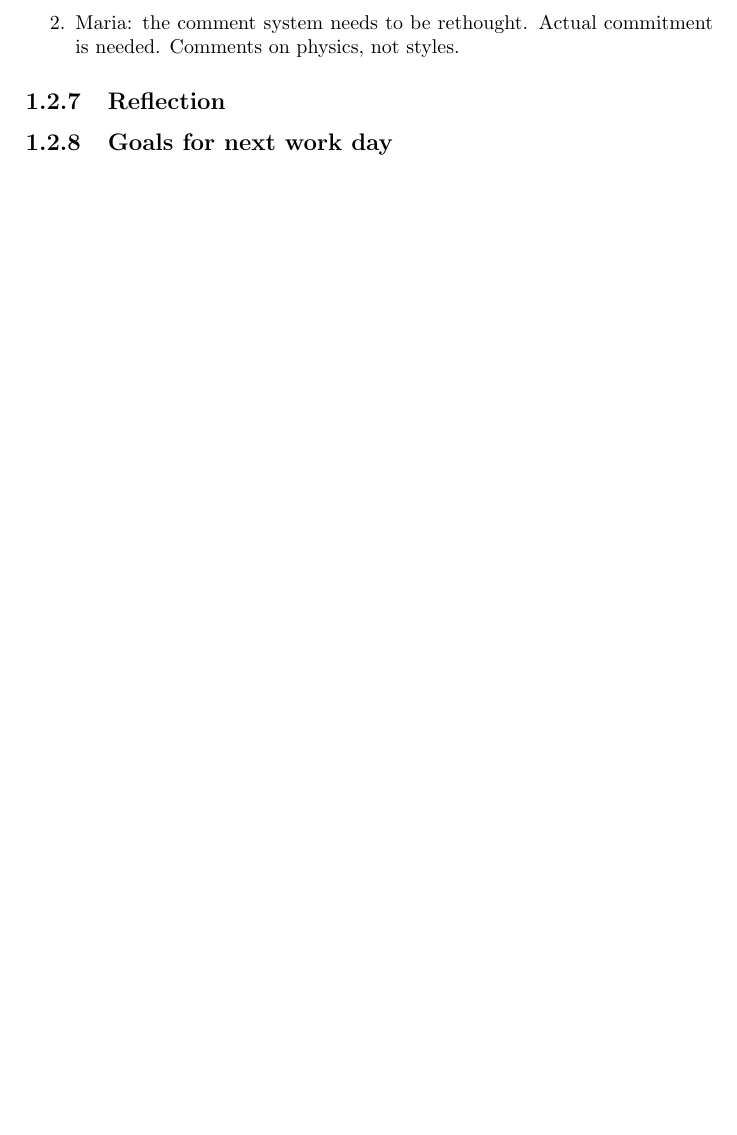
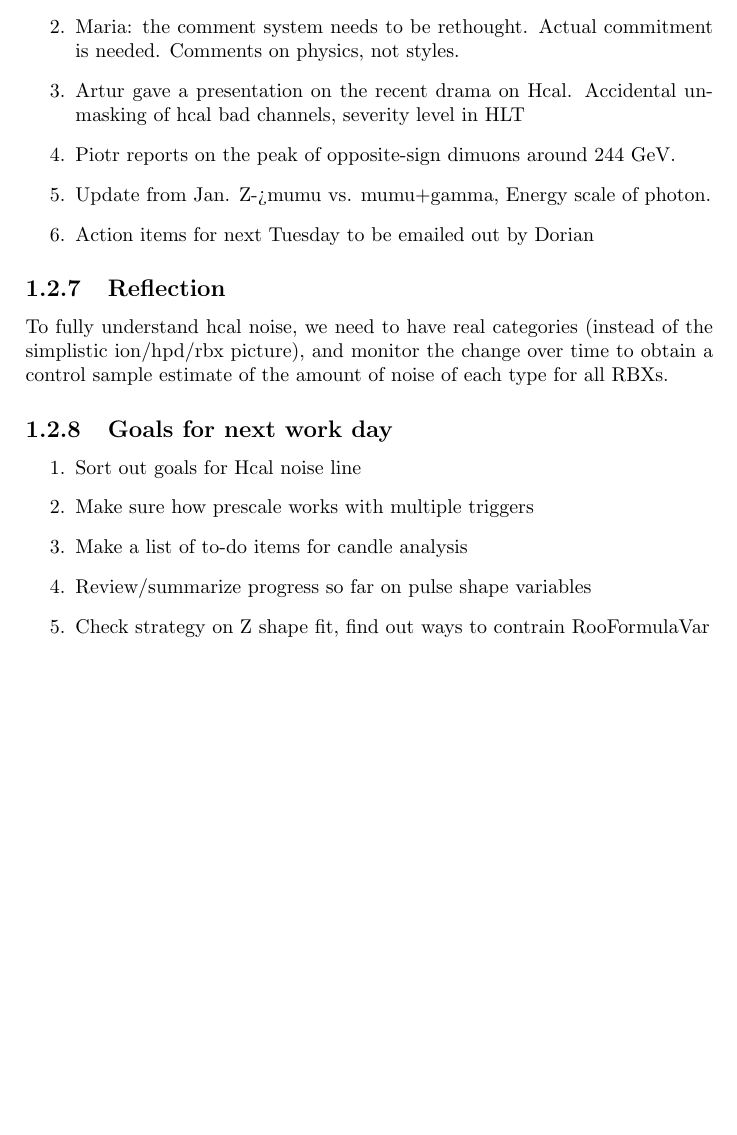
Before and after one commit to FHead/fheadelectroniclogbook, a LaTeX document (Logbook/CompileSingleTex.tex, which reads Logbook/DailyLog/6264/6264ResearchLog.tex): part of page 10 of 11, cut so that both start at the same text, the shorter picture padded with empty space. Compiled offline with pdfLaTeX.

Commit message:
6264 end-of-day

```diff
--- a/Logbook/DailyLog/6264/6264ResearchLog.tex
+++ b/Logbook/DailyLog/6264/6264ResearchLog.tex
@@ -123,12 +123,25 @@ Z (\tweakedtilde90), Upsilon family (\tweakedtilde10), J/Psi(1s, 2s) (\tweakedti
 \item There is some narrow peak discovered (!?)
 \item Maria: the comment system needs to be rethought.  Actual commitment is needed.
 Comments on physics, not styles.
+\item Artur gave a presentation on the recent drama on Hcal.  Accidental unmasking of hcal bad channels,
+severity level in HLT
+\item Piotr reports on the peak of opposite-sign dimuons around 244 GeV.
+\item Update from Jan.  Z->mumu vs. mumu+gamma, Energy scale of photon.
+\item Action items for next Tuesday to be emailed out by Dorian
 \end{enumerate}
 
 \DailySection{Reflection}
 
+To fully understand hcal noise, we need to have real categories (instead of the simplistic ion/hpd/rbx picture),
+and monitor the change over time to obtain a control sample estimate of the amount of noise of each type for all RBXs.
+
+
 \DailySection{Goals for next work day}
 
-% \begin{enumerate}
-% \item Meow.
-% \end{enumerate}
+\begin{enumerate}
+\item Sort out goals for Hcal noise line
+\item Make sure how prescale works with multiple triggers
+\item Make a list of to-do items for candle analysis
+\item Review/summarize progress so far on pulse shape variables
+\item Check strategy on Z shape fit, find out ways to contrain RooFormulaVar
+\end{enumerate}
```
Also changed, not shown: Logbook/DailyLog/6264/6264ResearchLog.tex (4 more changed lines).
